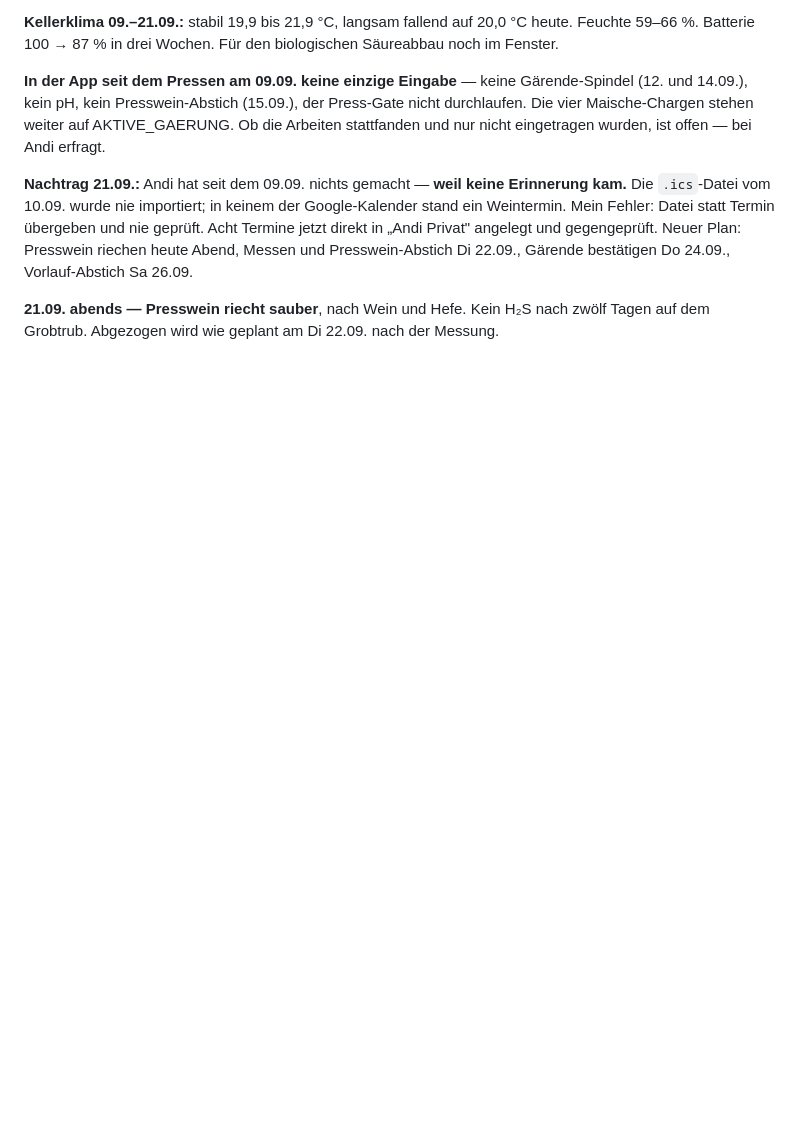
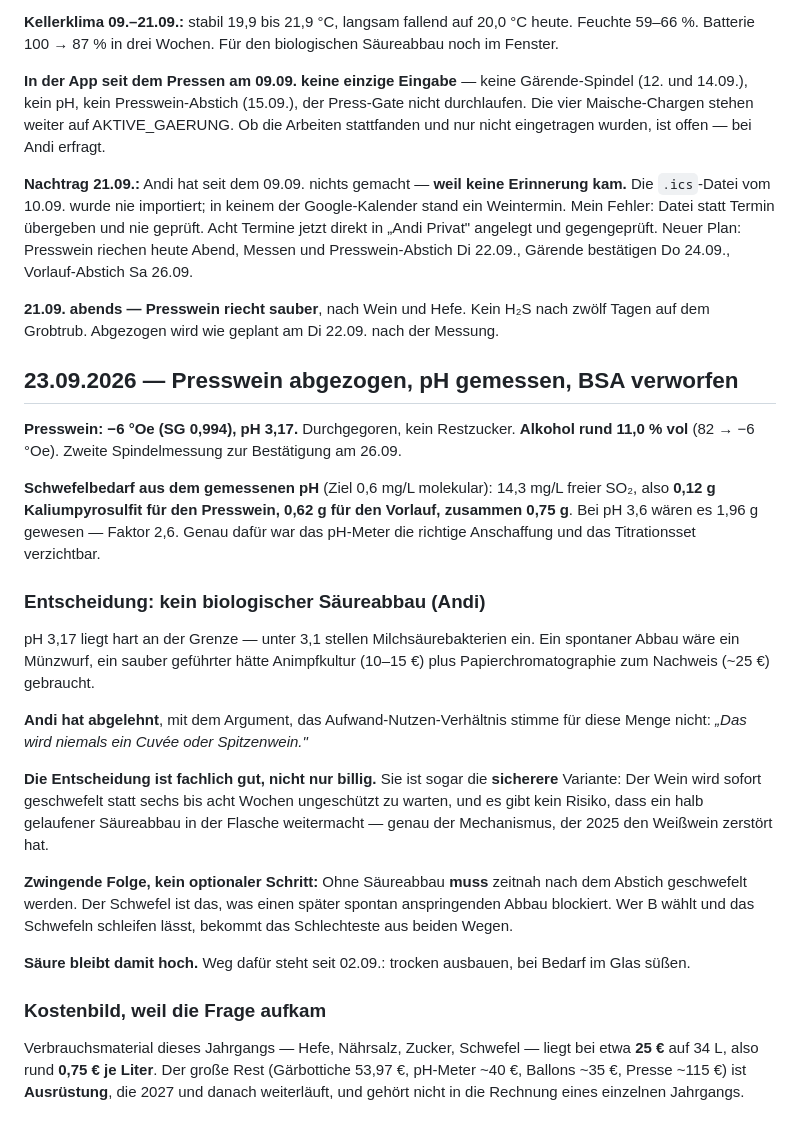
Before and after one commit to Montoliou/wein-selber-machen, a Markdown page: journal/2026-jahrgang.md, the part around the change. GitHub-like rendering; blank space fills up the shorter version.

Commit message:
Journal: pH 3,17, Alkohol 11 Prozent, biologischer Saeureabbau verworfen
Presswein durchgegoren bei -6 Oe. Schwefelbedarf aus dem gemessenen pH nur
0,75 g Kaliumpyrosulfit auf 30 L statt 1,96 g bei pH 3,6.

Andi lehnt den Saeureabbau ab (Aufwand-Nutzen bei dieser Menge). Fachlich gut
begruendbar und sogar die sicherere Variante: sofort schwefeln statt sechs
Wochen ungeschuetzt, kein Risiko eines Flaschenausbaus wie 2025.

Zwingende Folge: Schwefeln wird Pflicht und zeitnah, denn es blockiert einen
spaeter spontan anspringenden Abbau.

Co-Authored-By: Claude Opus 5 <noreply@anthropic.com>

```diff
--- a/journal/2026-jahrgang.md
+++ b/journal/2026-jahrgang.md
@@ -770,3 +770,42 @@ Sa 26.09.
 
 **21.09. abends — Presswein riecht sauber**, nach Wein und Hefe. Kein H₂S nach zwölf Tagen
 auf dem Grobtrub. Abgezogen wird wie geplant am Di 22.09. nach der Messung.
+
+## 23.09.2026 — Presswein abgezogen, pH gemessen, BSA verworfen
+
+**Presswein: −6 °Oe (SG 0,994), pH 3,17.** Durchgegoren, kein Restzucker.
+**Alkohol rund 11,0 % vol** (82 → −6 °Oe). Zweite Spindelmessung zur Bestätigung am 26.09.
+
+**Schwefelbedarf aus dem gemessenen pH** (Ziel 0,6 mg/L molekular): 14,3 mg/L freier SO₂,
+also **0,12 g Kaliumpyrosulfit für den Presswein, 0,62 g für den Vorlauf, zusammen 0,75 g**.
+Bei pH 3,6 wären es 1,96 g gewesen — Faktor 2,6. Genau dafür war das pH-Meter die richtige
+Anschaffung und das Titrationsset verzichtbar.
+
+### Entscheidung: kein biologischer Säureabbau (Andi)
+
+pH 3,17 liegt hart an der Grenze — unter 3,1 stellen Milchsäurebakterien ein. Ein spontaner
+Abbau wäre ein Münzwurf, ein sauber geführter hätte Animpfkultur (10–15 €) plus
+Papierchromatographie zum Nachweis (~25 €) gebraucht.
+
+**Andi hat abgelehnt**, mit dem Argument, das Aufwand-Nutzen-Verhältnis stimme für diese
+Menge nicht: *„Das wird niemals ein Cuvée oder Spitzenwein."*
+
+**Die Entscheidung ist fachlich gut, nicht nur billig.** Sie ist sogar die **sicherere**
+Variante: Der Wein wird sofort geschwefelt statt sechs bis acht Wochen ungeschützt zu warten,
+und es gibt kein Risiko, dass ein halb gelaufener Säureabbau in der Flasche weitermacht —
+genau der Mechanismus, der 2025 den Weißwein zerstört hat.
+
+**Zwingende Folge, kein optionaler Schritt:** Ohne Säureabbau **muss** zeitnah nach dem
+Abstich geschwefelt werden. Der Schwefel ist das, was einen später spontan anspringenden
+Abbau blockiert. Wer B wählt und das Schwefeln schleifen lässt, bekommt das Schlechteste aus
+beiden Wegen.
+
+**Säure bleibt damit hoch.** Weg dafür steht seit 02.09.: trocken ausbauen, bei Bedarf im
+Glas süßen.
+
+### Kostenbild, weil die Frage aufkam
+
+Verbrauchsmaterial dieses Jahrgangs — Hefe, Nährsalz, Zucker, Schwefel — liegt bei etwa
+**25 €** auf 34 L, also rund **0,75 € je Liter**. Der große Rest (Gärbottiche 53,97 €,
+pH-Meter ~40 €, Ballons ~35 €, Presse ~115 €) ist **Ausrüstung**, die 2027 und danach
+weiterläuft, und gehört nicht in die Rechnung eines einzelnen Jahrgangs.
```
